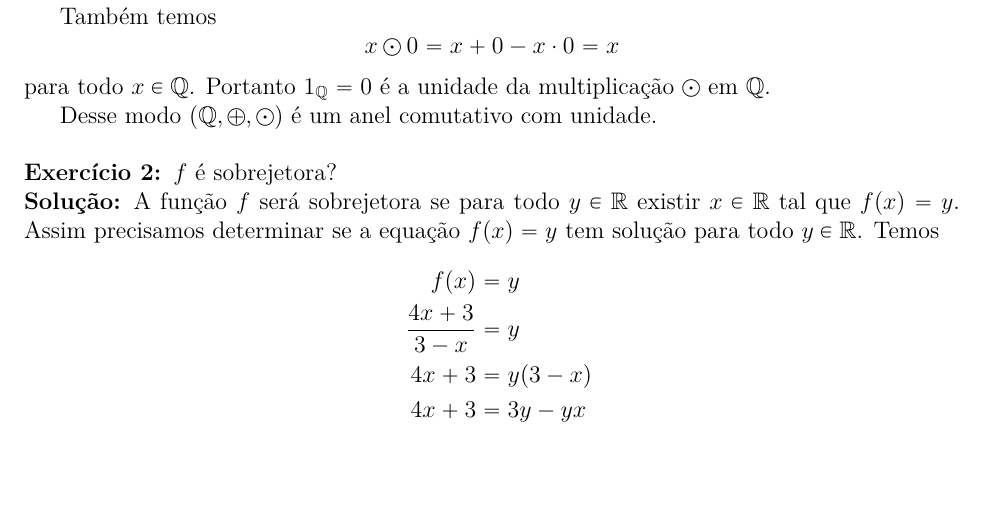
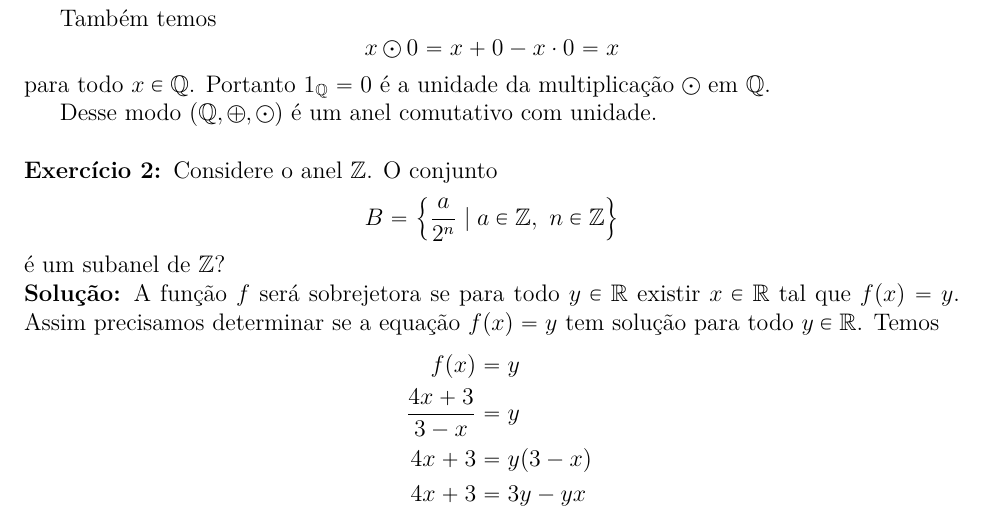
Before and after one commit to jfreitasunb/Algebra-1, a LaTeX document (testes/solucao-modulo-2-teste-2.tex): part of page 2 of 3, cut so that both start at the same text, the shorter picture padded with empty space. Compiled offline with XeLaTeX.

Commit message:
Segundo exercício do teste 2 do módulo 2.

```diff
--- a/testes/solucao-modulo-2-teste-2.tex
+++ b/testes/solucao-modulo-2-teste-2.tex
@@ -105,7 +105,11 @@ Desse modo $(\q, \oplus, \odot)$ é um anel comutativo com unidade.
 
 \vspace{.5cm}
 
-\questao $f$ é sobrejetora?
+\questao Considere o anel $\z$. O conjunto
+\[
+	B = \left\{ \dfrac{a}{2^n} \mid a \in \z,\ n \in \z\right\}
+\]
+é um subanel de $\z$?
 
 \noindent\textbf{Solu\c{c}\~ao:} A função $f$ será sobrejetora se para todo $y \in \real$ existir $x \in \real$ tal que $f(x) = y$. Assim precisamos determinar se a equação $f(x) = y$ tem solução para todo $y \in \real$.
 Temos
```
